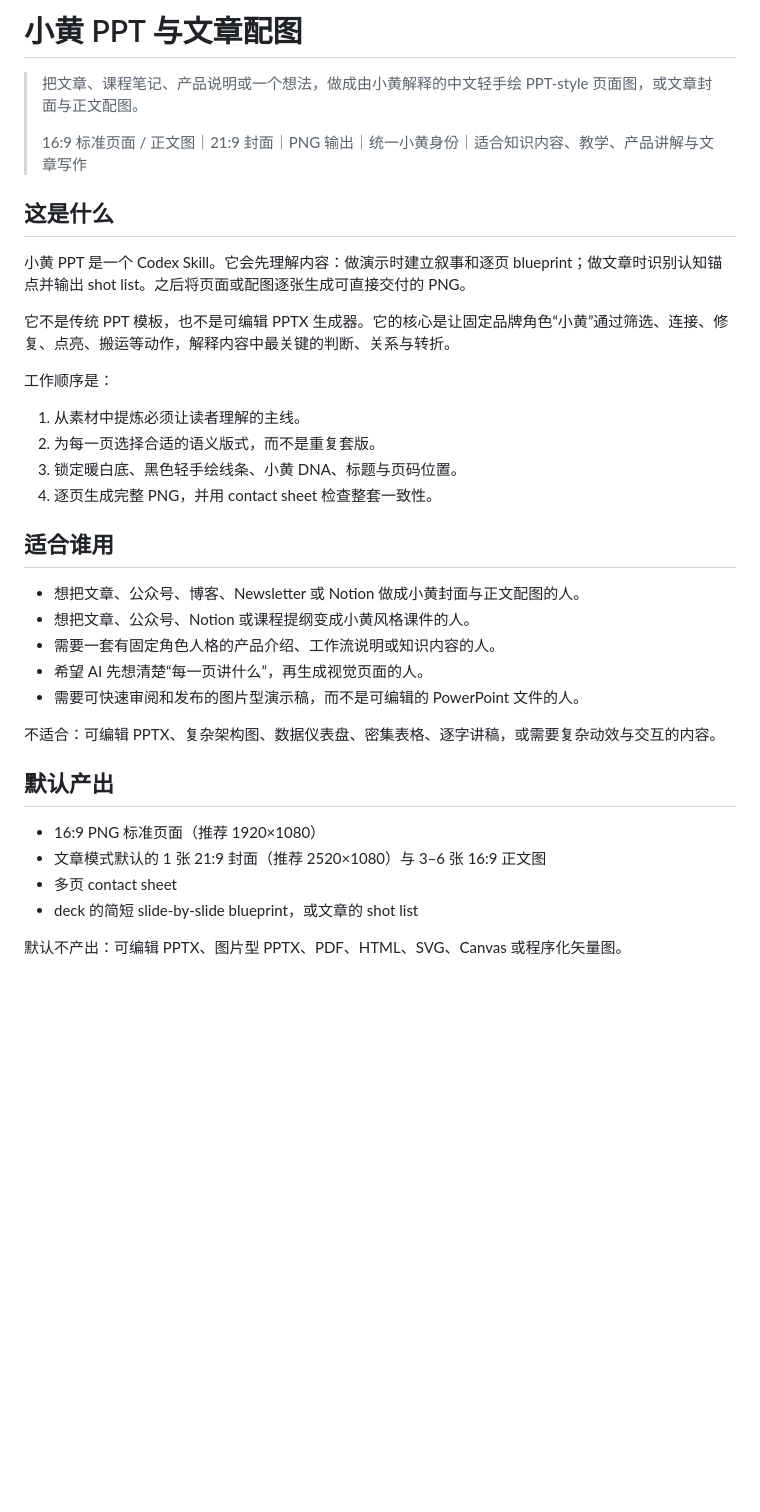
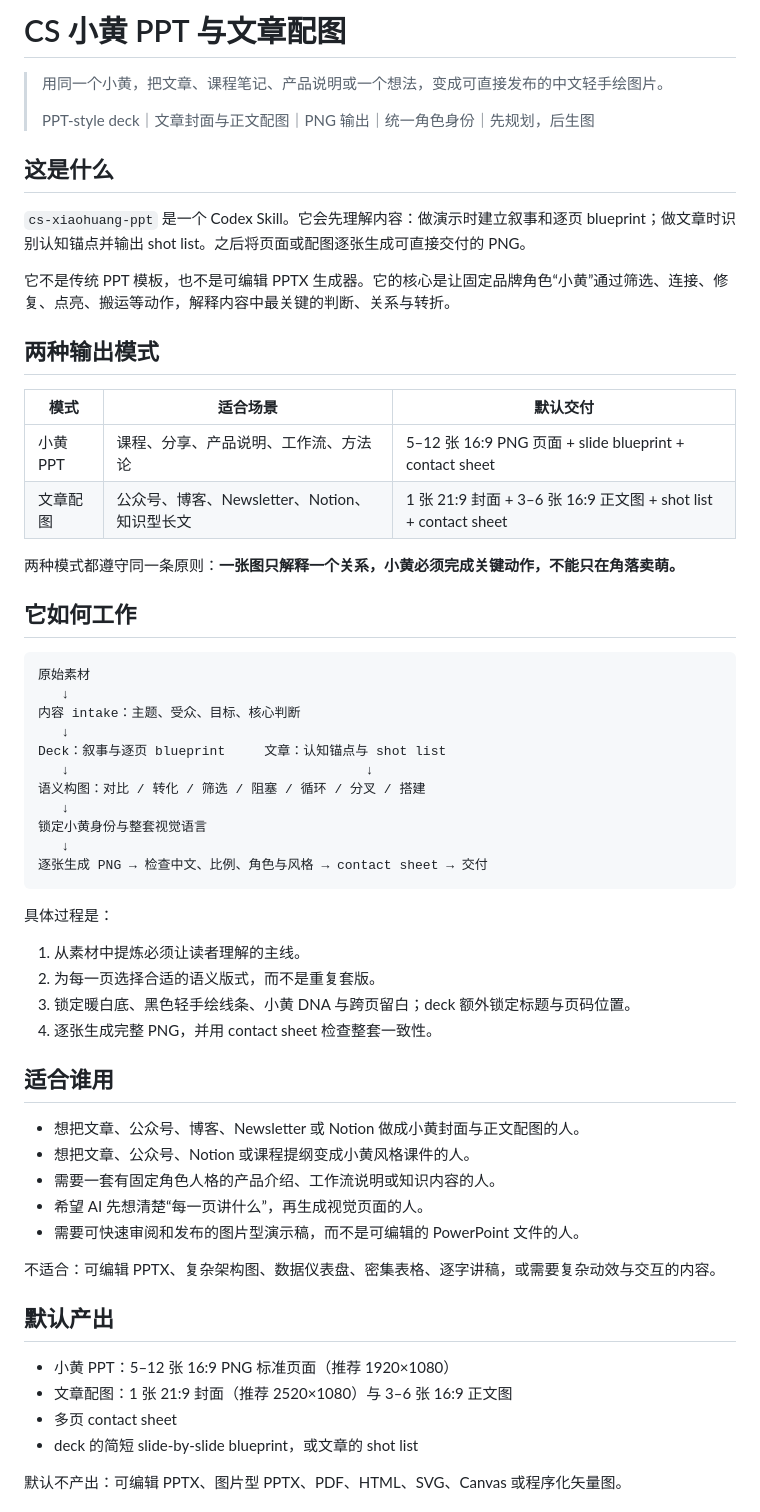
Before and after one commit to 899ms/cs-xiaohuang-skill, a Markdown page: README.md, the part around one of its changes. Drawn GitHub-style; blank space fills up the shorter version.

Commit message:
docs: improve xiaohuang ppt readme

````diff
--- a/README.md
+++ b/README.md
@@ -1,21 +1,46 @@
-# 小黄 PPT 与文章配图
+# CS 小黄 PPT 与文章配图
 
-> 把文章、课程笔记、产品说明或一个想法，做成由小黄解释的中文轻手绘 PPT-style 页面图，或文章封面与正文配图。
+> 用同一个小黄，把文章、课程笔记、产品说明或一个想法，变成可直接发布的中文轻手绘图片。
 >
-> 16:9 标准页面 / 正文图｜21:9 封面｜PNG 输出｜统一小黄身份｜适合知识内容、教学、产品讲解与文章写作
+> PPT-style deck｜文章封面与正文配图｜PNG 输出｜统一角色身份｜先规划，后生图
 
 ## 这是什么
 
-小黄 PPT 是一个 Codex Skill。它会先理解内容：做演示时建立叙事和逐页 blueprint；做文章时识别认知锚点并输出 shot list。之后将页面或配图逐张生成可直接交付的 PNG。
+`cs-xiaohuang-ppt` 是一个 Codex Skill。它会先理解内容：做演示时建立叙事和逐页 blueprint；做文章时识别认知锚点并输出 shot list。之后将页面或配图逐张生成可直接交付的 PNG。
 
 它不是传统 PPT 模板，也不是可编辑 PPTX 生成器。它的核心是让固定品牌角色“小黄”通过筛选、连接、修复、点亮、搬运等动作，解释内容中最关键的判断、关系与转折。
 
-工作顺序是：
+## 两种输出模式
+
+| 模式 | 适合场景 | 默认交付 |
+| --- | --- | --- |
+| 小黄 PPT | 课程、分享、产品说明、工作流、方法论 | 5–12 张 16:9 PNG 页面 + slide blueprint + contact sheet |
+| 文章配图 | 公众号、博客、Newsletter、Notion、知识型长文 | 1 张 21:9 封面 + 3–6 张 16:9 正文图 + shot list + contact sheet |
+
+两种模式都遵守同一条原则：**一张图只解释一个关系，小黄必须完成关键动作，不能只在角落卖萌。**
+
+## 它如何工作
+
+```text
+原始素材
+   ↓
+内容 intake：主题、受众、目标、核心判断
+   ↓
+Deck：叙事与逐页 blueprint     文章：认知锚点与 shot list
+   ↓                                      ↓
+语义构图：对比 / 转化 / 筛选 / 阻塞 / 循环 / 分叉 / 搭建
+   ↓
+锁定小黄身份与整套视觉语言
+   ↓
+逐张生成 PNG → 检查中文、比例、角色与风格 → contact sheet → 交付
+```
+
+具体过程是：
 
 1. 从素材中提炼必须让读者理解的主线。
 2. 为每一页选择合适的语义版式，而不是重复套版。
-3. 锁定暖白底、黑色轻手绘线条、小黄 DNA、标题与页码位置。
-4. 逐页生成完整 PNG，并用 contact sheet 检查整套一致性。
+3. 锁定暖白底、黑色轻手绘线条、小黄 DNA 与跨页留白；deck 额外锁定标题与页码位置。
+4. 逐张生成完整 PNG，并用 contact sheet 检查整套一致性。
 
 ## 适合谁用
 
@@ -29,8 +54,8 @@
 
 ## 默认产出
 
-- 16:9 PNG 标准页面（推荐 1920×1080）
-- 文章模式默认的 1 张 21:9 封面（推荐 2520×1080）与 3–6 张 16:9 正文图
+- 小黄 PPT：5–12 张 16:9 PNG 标准页面（推荐 1920×1080）
+- 文章配图：1 张 21:9 封面（推荐 2520×1080）与 3–6 张 16:9 正文图
 - 多页 contact sheet
 - deck 的简短 slide-by-slide blueprint，或文章的 shot list
 
````
Also changed, not shown: other parts of README.md (+16 -0 lines).
